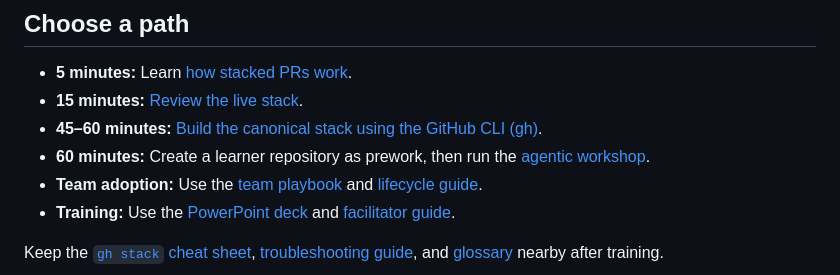
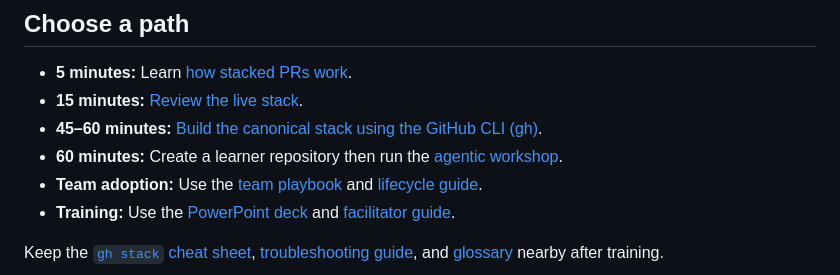
Before and after one commit to DanWahlin/gh-stack-demo, a Markdown page: README.md, the part around one of its changes. GitHub-like rendering.

Commit message:
Update README for clarity and consistency

```diff
--- a/README.md
+++ b/README.md
@@ -11,7 +11,7 @@ Learn [GitHub Stacked PRs](https://docs.github.com/pull-requests/how-tos/stacked
 - **5 minutes:** Learn [how stacked PRs work](#how-stacked-prs-work).
 - **15 minutes:** [Review the live stack](docs/review-walkthrough.md).
 - **45–60 minutes:** [Build the canonical stack using the GitHub CLI (gh)](docs/build-the-stack.md).
-- **60 minutes:** Create a learner repository as prework, then run the [agentic workshop](docs/workshop/README.md).
+- **60 minutes:** Create a learner repository then run the [agentic workshop](docs/workshop/README.md).
 - **Team adoption:** Use the [team playbook](docs/team-playbook.md) and [lifecycle guide](docs/lifecycle.md).
 - **Training:** Use the [PowerPoint deck](https://github.com/DanWahlin/learn-github-stacked-prs/raw/refs/heads/main/github-stacked-prs.pptx) and [facilitator guide](docs/facilitator-guide.md).
 
```
Also changed, not shown: other parts of README.md (+1 -1 lines).
